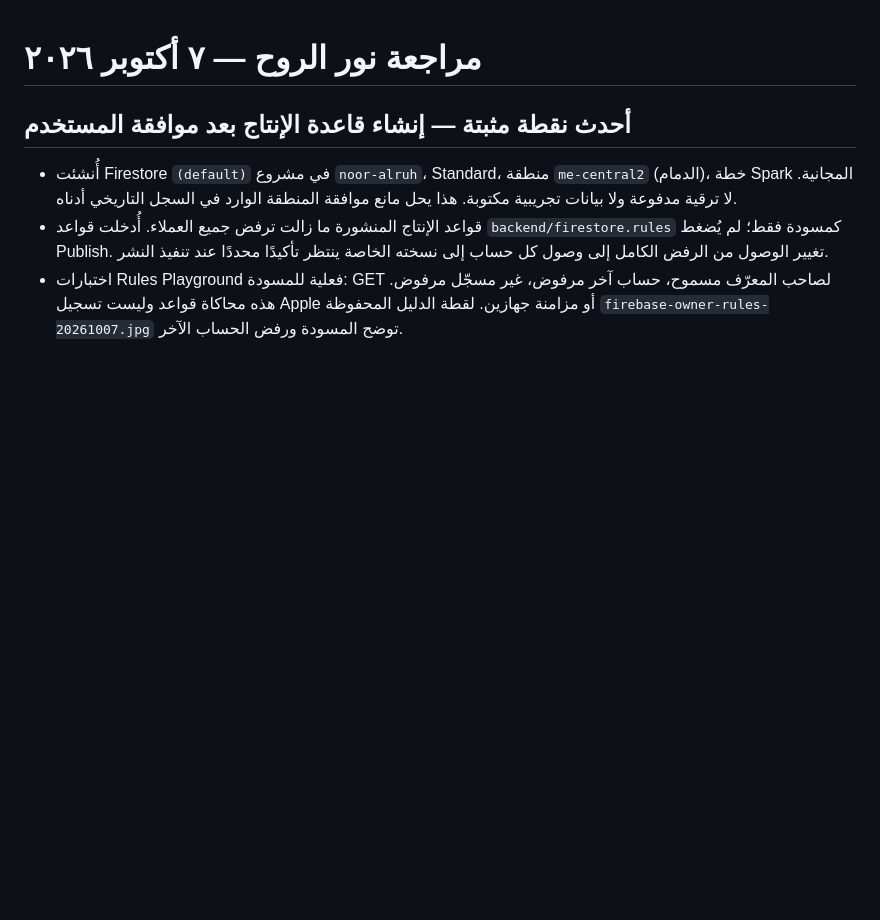
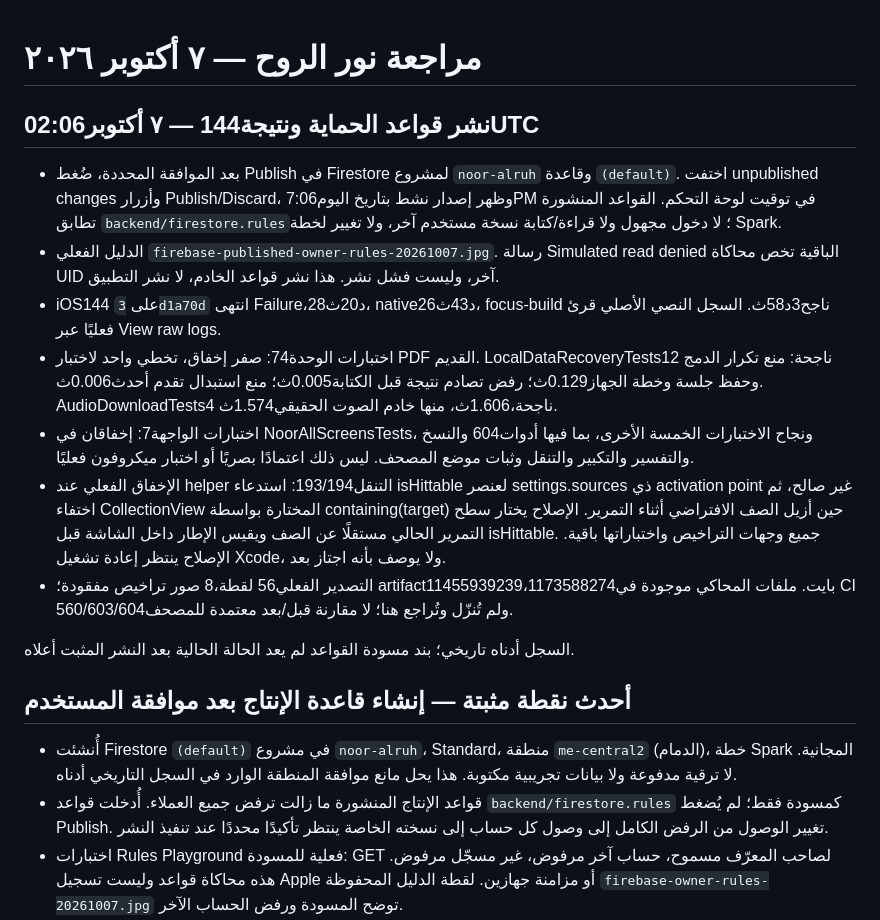
Before and after one commit to saud1596x/norAlroh, a Markdown page: release/PRODUCTION-EXECUTION-20261007.md, the part around the change. Drawn GitHub-style; blank space fills up the shorter version.

Commit message:
Record published owner-only production rules and actual CI144 failures and data tests

```diff
--- a/release/PRODUCTION-EXECUTION-20261007.md
+++ b/release/PRODUCTION-EXECUTION-20261007.md
@@ -1,4 +1,16 @@
 # مراجعة نور الروح — ٧ أكتوبر ٢٠٢٦
+
+## نشر قواعد الحماية ونتيجة144 — ٧ أكتوبر02:06UTC
+
+- بعد الموافقة المحددة، ضُغط Publish في Firestore لمشروع `noor-alruh` وقاعدة `(default)`. اختفت unpublished changes وأزرار Publish/Discard، وظهر إصدار نشط بتاريخ اليوم7:06PM في توقيت لوحة التحكم. القواعد المنشورة تطابق `backend/firestore.rules`؛ لا دخول مجهول ولا قراءة/كتابة نسخة مستخدم آخر، ولا تغيير لخطة Spark.
+- الدليل الفعلي `firebase-published-owner-rules-20261007.jpg`. رسالة Simulated read denied الباقية تخص محاكاة UID آخر، وليست فشل نشر. هذا نشر قواعد الخادم، لا نشر التطبيق.
+- iOS144 على `3d1a70d` انتهى Failure،28د20ث، native26د43ث، focus-build ناجح3د58ث. السجل النصي الأصلي قرئ فعليًا عبر View raw logs.
+- اختبارات الوحدة74: صفر إخفاق، تخطي واحد لاختبار PDF القديم. LocalDataRecoveryTests12 ناجحة: منع تكرار الدمج وحفظ جلسة وخطة الجهاز0.129ث؛ رفض تصادم نتيجة قبل الكتابة0.005ث؛ منع استبدال تقدم أحدث0.006ث. AudioDownloadTests4 ناجحة،1.606ث، منها خادم الصوت الحقيقي1.574ث.
+- اختبارات الواجهة7: إخفاقان في NoorAllScreensTests، ونجاح الاختبارات الخمسة الأخرى، بما فيها أدوات604 والنسخ والتفسير والتكبير والتنقل وثبات موضع المصحف. ليس ذلك اعتمادًا بصريًا أو اختبار ميكروفون فعليًا.
+- الإخفاق الفعلي عند helper التنقل193/194: استدعاء isHittable لعنصر settings.sources ذي activation point غير صالح، ثم اختفاء CollectionView المختارة بواسطة containing(target) حين أزيل الصف الافتراضي أثناء التمرير. الإصلاح يختار سطح التمرير الحالي مستقلًا عن الصف ويقيس الإطار داخل الشاشة قبل isHittable. جميع وجهات التراخيص واختباراتها باقية. الإصلاح ينتظر إعادة تشغيل Xcode، ولا يوصف بأنه اجتاز بعد.
+- التصدير الفعلي56 لقطة،8 صور تراخيص مفقودة؛ artifact11455939239،1173588274بايت. ملفات المحاكي موجودة في CI ولم تُنزّل وتُراجع هنا؛ لا مقارنة قبل/بعد معتمدة للمصحف560/603/604.
+
+السجل أدناه تاريخي؛ بند مسودة القواعد لم يعد الحالة الحالية بعد النشر المثبت أعلاه.
 
 ## أحدث نقطة مثبتة — إنشاء قاعدة الإنتاج بعد موافقة المستخدم
 
```
Also changed, not shown: release/PRODUCTION-ACCOUNTS-BUILD.md (+1 -1 lines).
